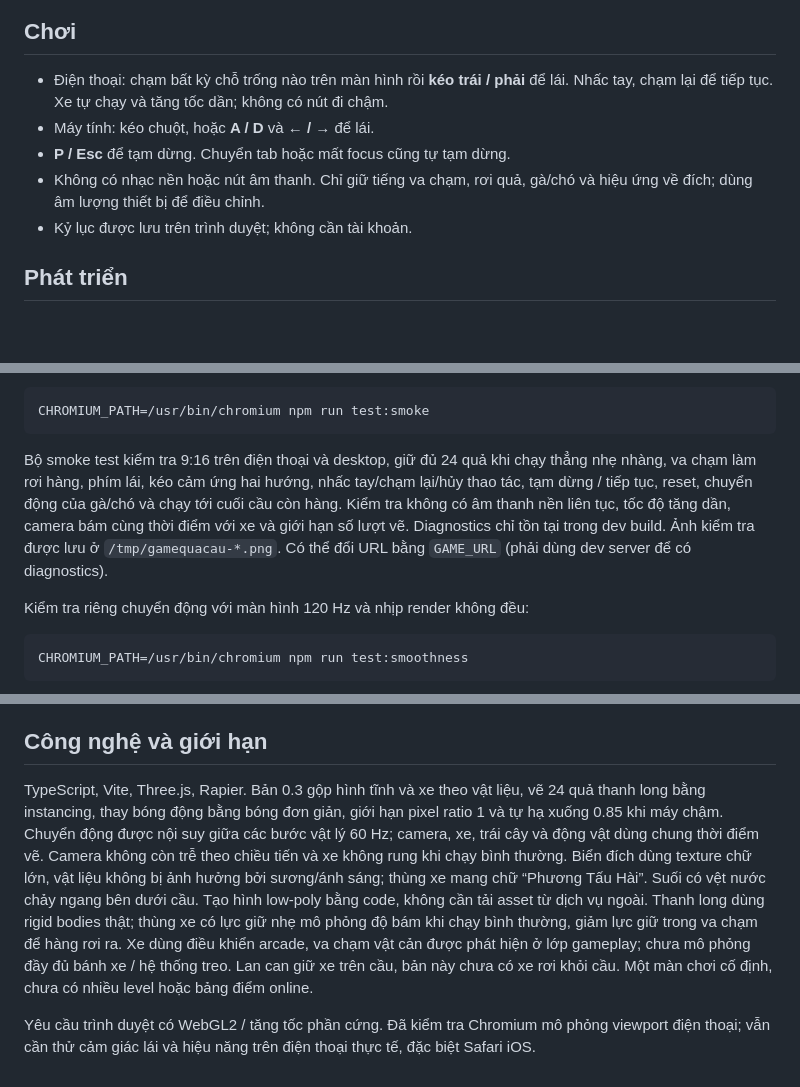
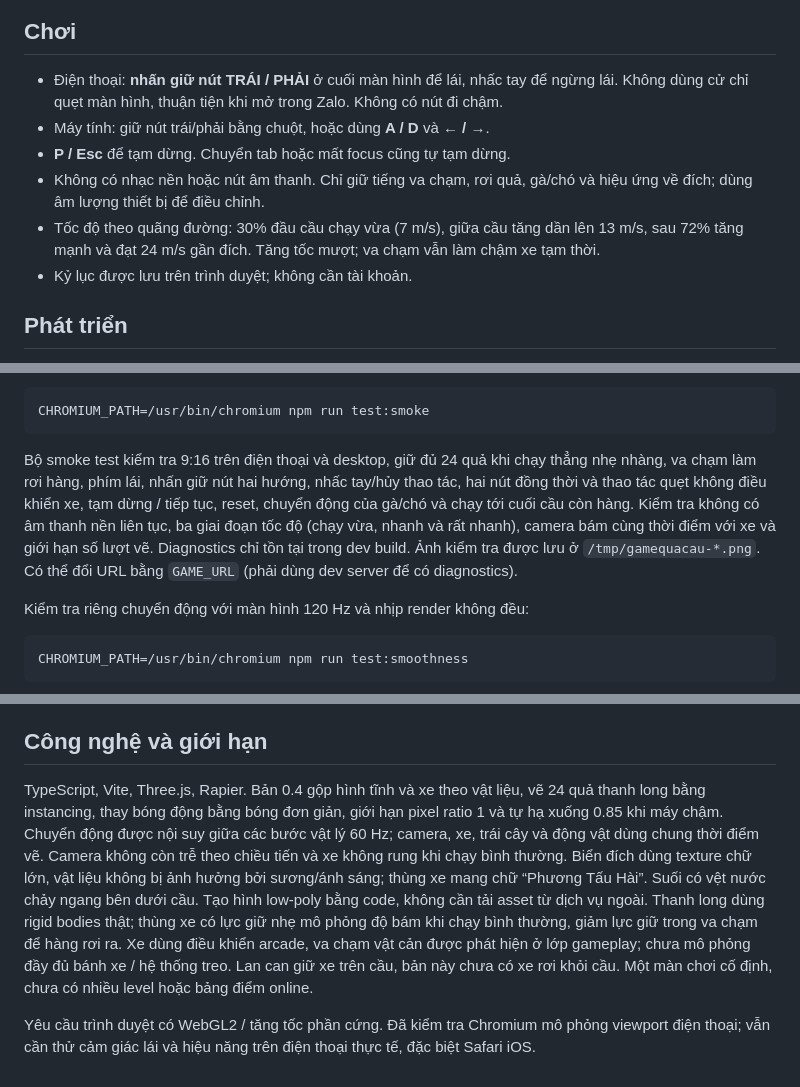
Before and after one commit to nvluu/gamequacau, a Markdown page: README.md, 3 parts joined by grey strips. GitHub-like rendering; blank space fills up the shorter version.

Commit message:
Restore held steering buttons and add three-stage bridge speed

````diff
--- a/README.md
+++ b/README.md
@@ -6,10 +6,11 @@ Mini game 3D chạy trên web, ưu tiên màn hình dọc 9:16. Lái xe chở 24
 
 ## Chơi
 
-- Điện thoại: chạm bất kỳ chỗ trống nào trên màn hình rồi **kéo trái / phải** để lái. Nhấc tay, chạm lại để tiếp tục. Xe tự chạy và tăng tốc dần; không có nút đi chậm.
-- Máy tính: kéo chuột, hoặc **A / D** và **← / →** để lái.
+- Điện thoại: **nhấn giữ nút TRÁI / PHẢI** ở cuối màn hình để lái, nhấc tay để ngừng lái. Không dùng cử chỉ quẹt màn hình, thuận tiện khi mở trong Zalo. Không có nút đi chậm.
+- Máy tính: giữ nút trái/phải bằng chuột, hoặc dùng **A / D** và **← / →**.
 - **P / Esc** để tạm dừng. Chuyển tab hoặc mất focus cũng tự tạm dừng.
 - Không có nhạc nền hoặc nút âm thanh. Chỉ giữ tiếng va chạm, rơi quả, gà/chó và hiệu ứng về đích; dùng âm lượng thiết bị để điều chỉnh.
+- Tốc độ theo quãng đường: 30% đầu cầu chạy vừa (7 m/s), giữa cầu tăng dần lên 13 m/s, sau 72% tăng mạnh và đạt 24 m/s gần đích. Tăng tốc mượt; va chạm vẫn làm chậm xe tạm thời.
 - Kỷ lục được lưu trên trình duyệt; không cần tài khoản.
 
 ## Phát triển
@@ -45,7 +46,7 @@ Trong môi trường cloud hiện tại dùng Chromium có sẵn:
 CHROMIUM_PATH=/usr/bin/chromium npm run test:smoke
 ```
 
-Bộ smoke test kiểm tra 9:16 trên điện thoại và desktop, giữ đủ 24 quả khi chạy thẳng nhẹ nhàng, va chạm làm rơi hàng, phím lái, kéo cảm ứng hai hướng, nhấc tay/chạm lại/hủy thao tác, tạm dừng / tiếp tục, reset, chuyển động của gà/chó và chạy tới cuối cầu còn hàng. Kiểm tra không có âm thanh nền liên tục, tốc độ tăng dần, camera bám cùng thời điểm với xe và giới hạn số lượt vẽ. Diagnostics chỉ tồn tại trong dev build. Ảnh kiểm tra được lưu ở `/tmp/gamequacau-*.png`. Có thể đổi URL bằng `GAME_URL` (phải dùng dev server để có diagnostics).
+Bộ smoke test kiểm tra 9:16 trên điện thoại và desktop, giữ đủ 24 quả khi chạy thẳng nhẹ nhàng, va chạm làm rơi hàng, phím lái, nhấn giữ nút hai hướng, nhấc tay/hủy thao tác, hai nút đồng thời và thao tác quẹt không điều khiển xe, tạm dừng / tiếp tục, reset, chuyển động của gà/chó và chạy tới cuối cầu còn hàng. Kiểm tra không có âm thanh nền liên tục, ba giai đoạn tốc độ (chạy vừa, nhanh và rất nhanh), camera bám cùng thời điểm với xe và giới hạn số lượt vẽ. Diagnostics chỉ tồn tại trong dev build. Ảnh kiểm tra được lưu ở `/tmp/gamequacau-*.png`. Có thể đổi URL bằng `GAME_URL` (phải dùng dev server để có diagnostics).
 
 Kiểm tra riêng chuyển động với màn hình 120 Hz và nhịp render không đều:
 
@@ -67,6 +68,6 @@ Sau khi commit thay đổi mã nguồn, cập nhật GitHub Pages bằng `npm ru
 
 ## Công nghệ và giới hạn
 
-TypeScript, Vite, Three.js, Rapier. Bản 0.3 gộp hình tĩnh và xe theo vật liệu, vẽ 24 quả thanh long bằng instancing, thay bóng động bằng bóng đơn giản, giới hạn pixel ratio 1 và tự hạ xuống 0.85 khi máy chậm. Chuyển động được nội suy giữa các bước vật lý 60 Hz; camera, xe, trái cây và động vật dùng chung thời điểm vẽ. Camera không còn trễ theo chiều tiến và xe không rung khi chạy bình thường. Biển đích dùng texture chữ lớn, vật liệu không bị ảnh hưởng bởi sương/ánh sáng; thùng xe mang chữ “Phương Tấu Hài”. Suối có vệt nước chảy ngang bên dưới cầu. Tạo hình low-poly bằng code, không cần tải asset từ dịch vụ ngoài. Thanh long dùng rigid bodies thật; thùng xe có lực giữ nhẹ mô phỏng độ bám khi chạy bình thường, giảm lực giữ trong va chạm để hàng rơi ra. Xe dùng điều khiển arcade, va chạm vật cản được phát hiện ở lớp gameplay; chưa mô phỏng đầy đủ bánh xe / hệ thống treo. Lan can giữ xe trên cầu, bản này chưa có xe rơi khỏi cầu. Một màn chơi cố định, chưa có nhiều level hoặc bảng điểm online.
+TypeScript, Vite, Three.js, Rapier. Bản 0.4 gộp hình tĩnh và xe theo vật liệu, vẽ 24 quả thanh long bằng instancing, thay bóng động bằng bóng đơn giản, giới hạn pixel ratio 1 và tự hạ xuống 0.85 khi máy chậm. Chuyển động được nội suy giữa các bước vật lý 60 Hz; camera, xe, trái cây và động vật dùng chung thời điểm vẽ. Camera không còn trễ theo chiều tiến và xe không rung khi chạy bình thường. Biển đích dùng texture chữ lớn, vật liệu không bị ảnh hưởng bởi sương/ánh sáng; thùng xe mang chữ “Phương Tấu Hài”. Suối có vệt nước chảy ngang bên dưới cầu. Tạo hình low-poly bằng code, không cần tải asset từ dịch vụ ngoài. Thanh long dùng rigid bodies thật; thùng xe có lực giữ nhẹ mô phỏng độ bám khi chạy bình thường, giảm lực giữ trong va chạm để hàng rơi ra. Xe dùng điều khiển arcade, va chạm vật cản được phát hiện ở lớp gameplay; chưa mô phỏng đầy đủ bánh xe / hệ thống treo. Lan can giữ xe trên cầu, bản này chưa có xe rơi khỏi cầu. Một màn chơi cố định, chưa có nhiều level hoặc bảng điểm online.
 
 Yêu cầu trình duyệt có WebGL2 / tăng tốc phần cứng. Đã kiểm tra Chromium mô phỏng viewport điện thoại; vẫn cần thử cảm giác lái và hiệu năng trên điện thoại thực tế, đặc biệt Safari iOS.
````
Also changed, not shown: docs/preview.png, 6 other files.
